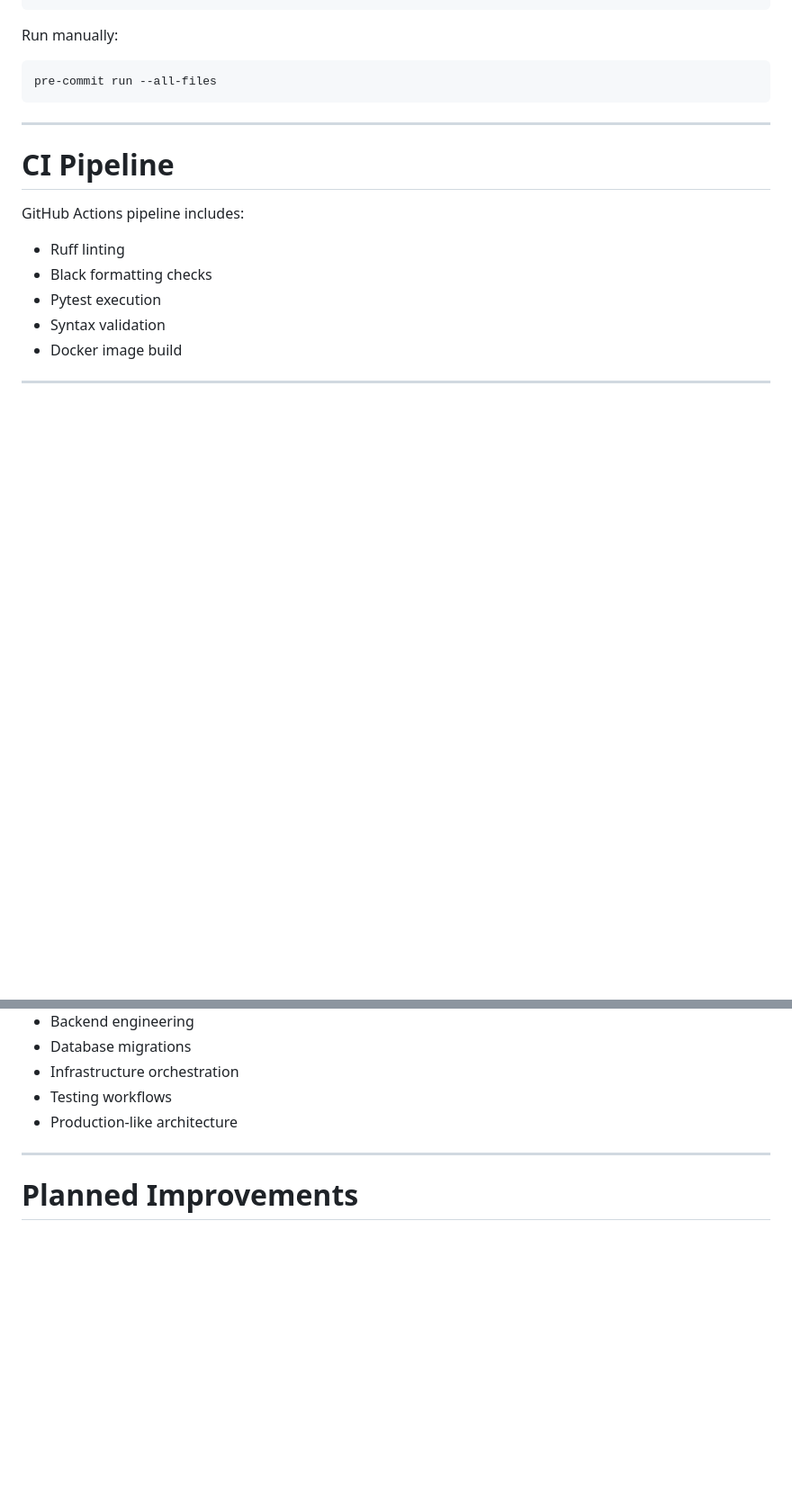
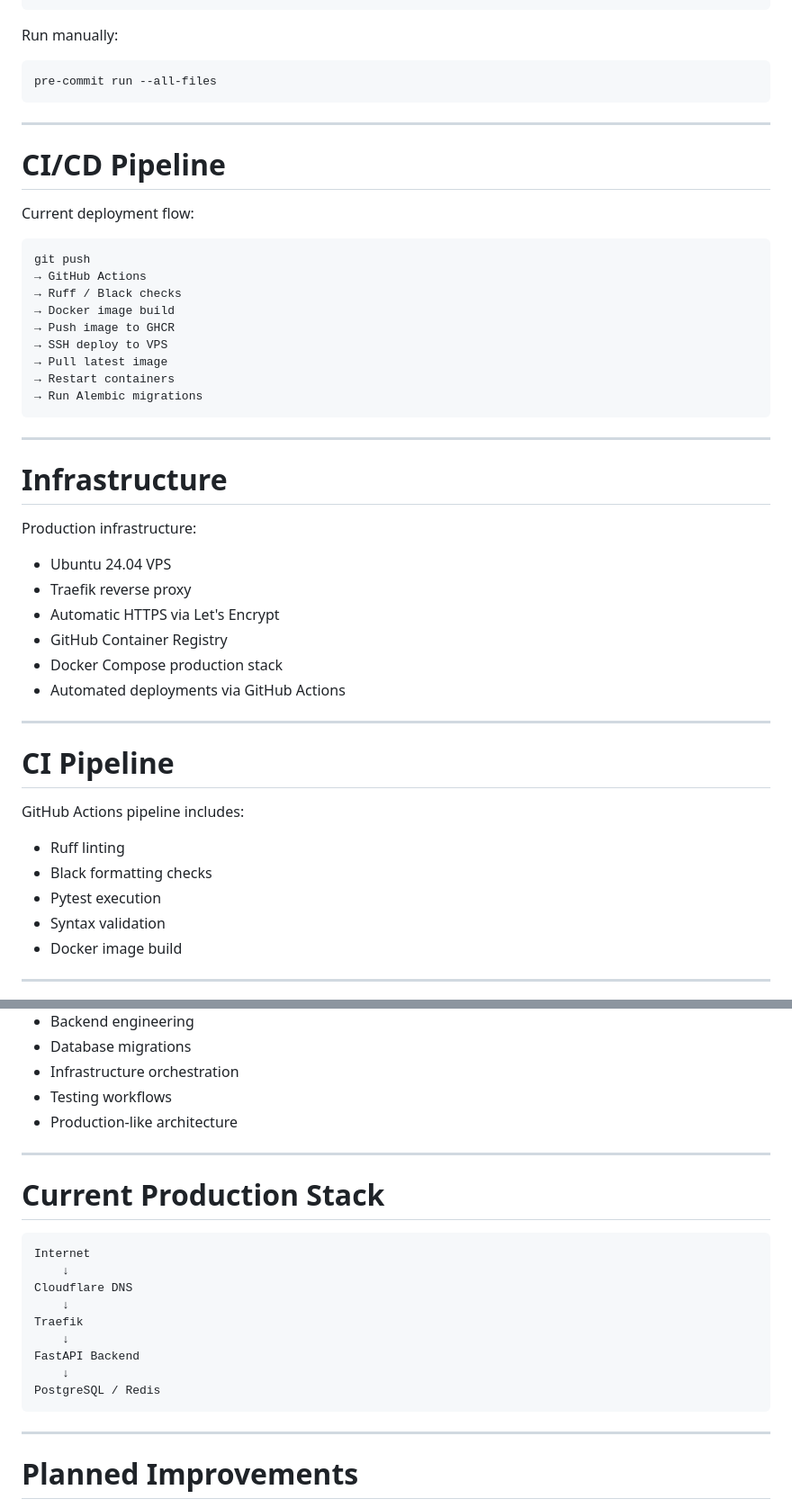
Before and after one commit to vszhigalov/devops-platform, a Markdown page: README.md, 2 parts joined by grey strips. Shown at 90% size. Rendered like a GitHub page; blank space fills up the shorter version.

````diff
--- a/README.md
+++ b/README.md
@@ -256,6 +266,37 @@ pre-commit run --all-files
 
 ---
 
+# CI/CD Pipeline
+
+Current deployment flow:
+
+```text
+git push
+→ GitHub Actions
+→ Ruff / Black checks
+→ Docker image build
+→ Push image to GHCR
+→ SSH deploy to VPS
+→ Pull latest image
+→ Restart containers
+→ Run Alembic migrations
+```
+
+---
+
+# Infrastructure
+
+Production infrastructure:
+
+* Ubuntu 24.04 VPS
+* Traefik reverse proxy
+* Automatic HTTPS via Let's Encrypt
+* GitHub Container Registry
+* Docker Compose production stack
+* Automated deployments via GitHub Actions
+
+---
+
 # CI Pipeline
 
 GitHub Actions pipeline includes:
@@ -283,6 +324,22 @@ This project is focused on learning:
 
 ---
 
+# Current Production Stack
+
+```text
+Internet
+    ↓
+Cloudflare DNS
+    ↓
+Traefik
+    ↓
+FastAPI Backend
+    ↓
+PostgreSQL / Redis
+```
+
+---
+
 # Planned Improvements
 
 * GitHub Container Registry
````
Also changed, not shown: other parts of README.md (+10 -0 lines).
